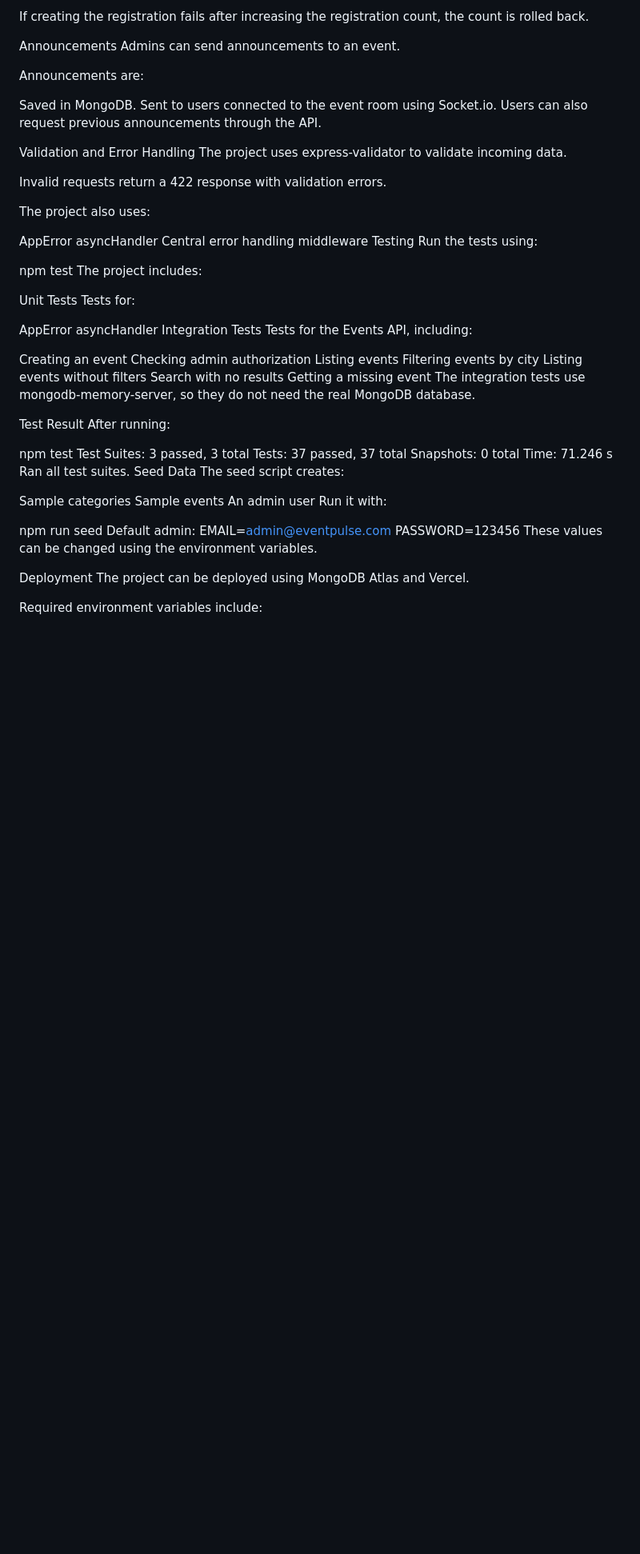
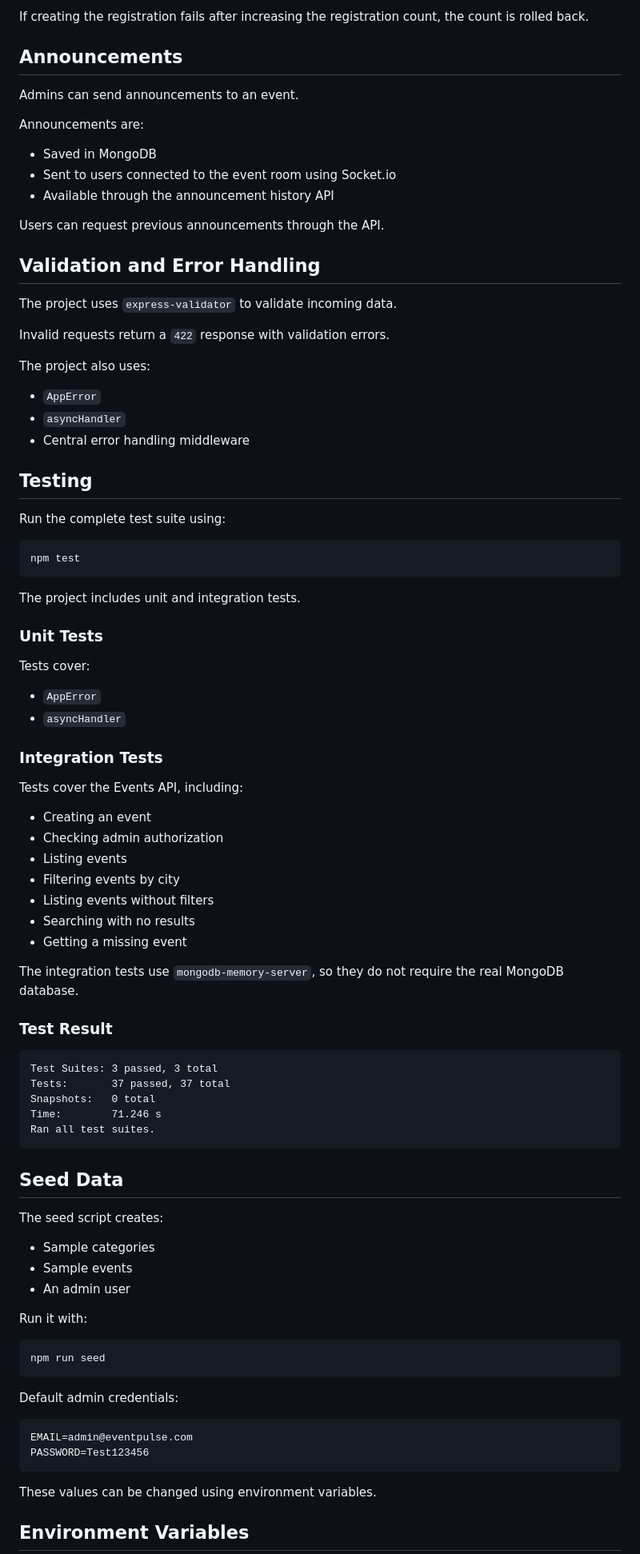
Before and after one commit to malakazzam2009-alt/30907081204004-EventPulse, a Markdown page: README.md, the part around one of its changes. Shown at 80% size. GitHub-like rendering; blank space fills up the shorter version.

Commit message:
docs: add project documentation and frontend task10

````diff
--- a/README.md
+++ b/README.md
@@ -164,73 +221,93 @@ It also protects the registration count from race conditions by using an atomic
 
 If creating the registration fails after increasing the registration count, the count is rolled back.
 
-Announcements
+## Announcements
+
 Admins can send announcements to an event.
 
 Announcements are:
 
-Saved in MongoDB.
-Sent to users connected to the event room using Socket.io.
-Users can also request previous announcements through the API.
+* Saved in MongoDB
+* Sent to users connected to the event room using Socket.io
+* Available through the announcement history API
 
-Validation and Error Handling
-The project uses express-validator to validate incoming data.
+Users can request previous announcements through the API.
 
-Invalid requests return a 422 response with validation errors.
+## Validation and Error Handling
+
+The project uses `express-validator` to validate incoming data.
+
+Invalid requests return a `422` response with validation errors.
 
 The project also uses:
 
-AppError
-asyncHandler
-Central error handling middleware
-Testing
-Run the tests using:
+* `AppError`
+* `asyncHandler`
+* Central error handling middleware
 
+## Testing
+
+Run the complete test suite using:
+
+```bash
 npm test
-The project includes:
+```
 
-Unit Tests
-Tests for:
+The project includes unit and integration tests.
 
-AppError
-asyncHandler
-Integration Tests
-Tests for the Events API, including:
+### Unit Tests
 
-Creating an event
-Checking admin authorization
-Listing events
-Filtering events by city
-Listing events without filters
-Search with no results
-Getting a missing event
-The integration tests use mongodb-memory-server, so they do not need the real MongoDB database.
+Tests cover:
 
-Test Result
-After running:
+* `AppError`
+* `asyncHandler`
 
-npm test
+### Integration Tests
+
+Tests cover the Events API, including:
+
+* Creating an event
+* Checking admin authorization
+* Listing events
+* Filtering events by city
+* Listing events without filters
+* Searching with no results
+* Getting a missing event
+
+The integration tests use `mongodb-memory-server`, so they do not require the real MongoDB database.
+
+### Test Result
+
+```text
 Test Suites: 3 passed, 3 total
 Tests:       37 passed, 37 total
 Snapshots:   0 total
 Time:        71.246 s
 Ran all test suites.
-Seed Data
+```
+
+## Seed Data
+
 The seed script creates:
 
-Sample categories
-Sample events
-An admin user
+* Sample categories
+* Sample events
+* An admin user
+
 Run it with:
 
+```bash
 npm run seed
-Default admin:
+```
+
+Default admin credentials:
+
+```text
 EMAIL=admin@eventpulse.com
-PASSWORD=123456
-These values can be changed using the environment variables.
+PASSWORD=Test123456
+```
 
-Deployment
-The project can be deployed using MongoDB Atlas and Vercel.
+These values can be changed using environment variables.
 
-Required environment variables include:
+## Environment Variables
 
````
Also changed, not shown: other parts of README.md (+151 -77 lines).
